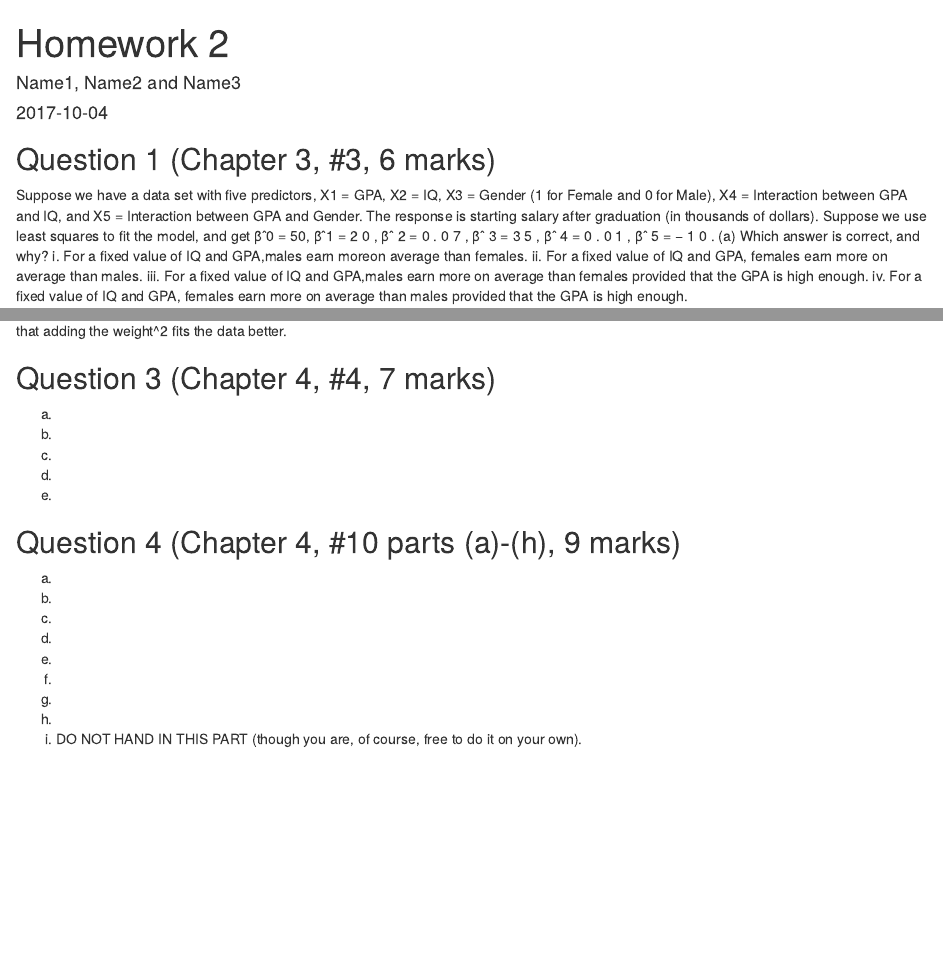
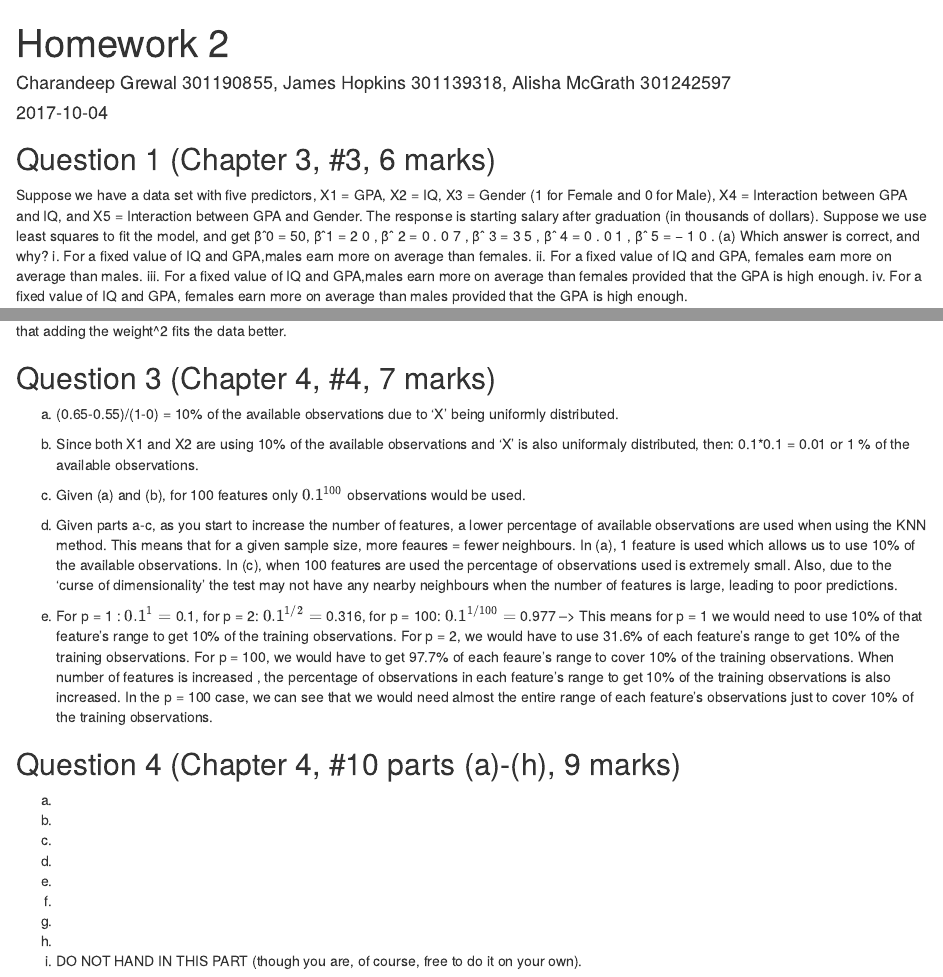
Before and after one commit to jamez-eh/stat452, an R Markdown document (homework2.Rmd): the page in a window 1100 px wide, from its top, and a second part further down, joined at a grey line. Rendered offline with R 4.5, knitr and Pandoc, with nearby package versions; some code elsewhere in the file could not run offline.

Commit message:
Added question 3

```diff
--- a/homework2.Rmd
+++ b/homework2.Rmd
@@ -1,6 +1,6 @@
 ---
 title: "Homework 2"
-author: "Name1, Name2 and Name3"
+author: "Charandeep Grewal 301190855, James Hopkins 301139318, Alisha McGrath 301242597"
 date: '2017-10-04'
 output: html_document
 ---
@@ -14,7 +14,7 @@ knitr::opts_chunk$set(echo = TRUE)
 
 Suppose we have a data set with five predictors, X1 = GPA, X2 = IQ, X3 = Gender (1 for Female and 0 for Male), X4 = Interaction between GPA and IQ, and X5 = Interaction between GPA and Gender. The response is starting salary after graduation (in thousands of dollars). Suppose we use least squares to fit the model, and get βˆ0 = 50, βˆ1 = 2 0 , βˆ 2 = 0 . 0 7 , βˆ 3 = 3 5 , βˆ 4 = 0 . 0 1 , βˆ 5 = − 1 0 .
 (a) Which answer is correct, and why?
-i. For a fixed value of IQ and GPA,males earn moreon average than females.
+i. For a fixed value of IQ and GPA,males earn more on average than females.
 ii. For a fixed value of IQ and GPA, females earn more on average than males.
 iii. For a fixed value of IQ and GPA,males earn more on average than females provided that the GPA is high enough.
 iv. For a fixed value of IQ and GPA, females earn more on average than males provided that the GPA is high enough.
@@ -139,15 +139,15 @@ For the model with all the predictors, but no interactions: The anova table for
 
 ## Question 3 (Chapter 4, #4, 7 marks)
 
-(a)
+(a) (0.65-0.55)/(1-0) = 10% of the available observations due to 'X' being uniformly distributed.
 
-(b)
+(b) Since both X1 and X2 are using 10% of the available observations and 'X' is also uniformaly distributed, then: 0.1*0.1 = 0.01 or 1 % of the available observations.
 
-(c)
+(c) Given (a) and (b), for 100 features only $0.1^{100}$ observations would be used.
 
-(d)
+(d) Given parts a-c, as you start to increase the number of features, a lower percentage of available observations are used when using the KNN method. This means that for a given sample size, more feaures = fewer neighbours. In (a), 1 feature is used which allows us to use 10% of the available observations. In (c), when 100 features are used the percentage of observations used is extremely small. Also, due to the 'curse of dimensionality' the test may not have any nearby neighbours when the number of features is large, leading to poor predictions.
 
-(e)
+(e) For p = 1 : $0.1^{1}=$ 0.1,  for p = 2: $0.1^{1/2}=$ 0.316,  for p = 100: $0.1^{1/100}=$ 0.977 --> This means for p = 1 we would need to use 10% of that feature's range to get 10% of the training observations. For p = 2, we would have to use 31.6% of each feature's range to get 10% of the training observations. For p = 100, we would have to get 97.7% of each feaure's range to cover 10% of the training observations. When number of features is increased , the percentage of observations in each feature's range to get 10% of the training observations is also increased. In the p = 100 case, we can see that we would need almost the entire range of each feature's observations just to cover 10% of the training observations.
 
 
 ## Question 4 (Chapter 4, #10 parts (a)-(h), 9 marks)
```
